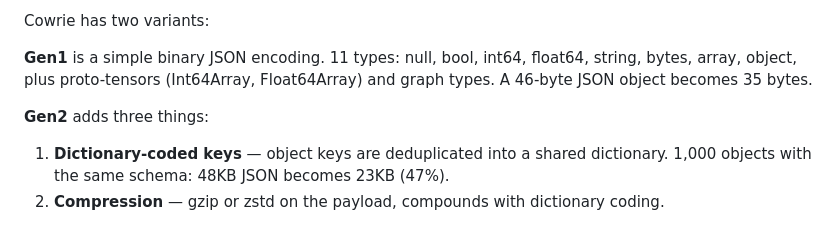
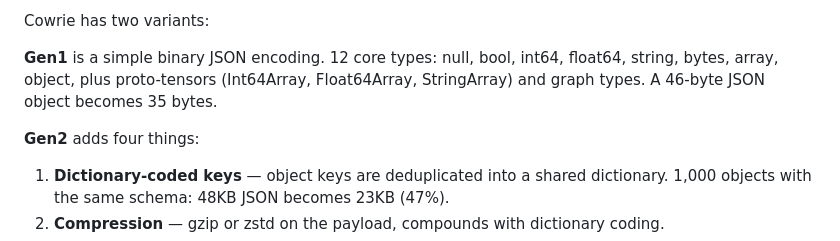
Before and after one commit to Neumenon/cowrie, a Markdown page: posts/03-reddit.md, the part around the change. Rendered like a GitHub page.

```diff
--- a/posts/03-reddit.md
+++ b/posts/03-reddit.md
@@ -153,9 +153,9 @@ I was building a system where Python ML services produce embeddings and Go API s
 
 Cowrie has two variants:
 
-**Gen1** is a simple binary JSON encoding. 11 types: null, bool, int64, float64, string, bytes, array, object, plus proto-tensors (Int64Array, Float64Array) and graph types. A 46-byte JSON object becomes 35 bytes.
+**Gen1** is a simple binary JSON encoding. 12 core types: null, bool, int64, float64, string, bytes, array, object, plus proto-tensors (Int64Array, Float64Array, StringArray) and graph types. A 46-byte JSON object becomes 35 bytes.
 
-**Gen2** adds three things:
+**Gen2** adds four things:
 1. **Dictionary-coded keys** — object keys are deduplicated into a shared dictionary. 1,000 objects with the same schema: 48KB JSON becomes 23KB (47%).
 2. **Compression** — gzip or zstd on the payload, compounds with dictionary coding.
 3. **ML types** — Tensor (12 dtypes including float16 and bfloat16, with shape), Image (format + dimensions + bytes), Audio (encoding + sample rate + channels + bytes).
```
Also changed, not shown: posts/00-target-company-profiles.md (+1 -1 lines), posts/04-github-release.md (+2 -2 lines).
